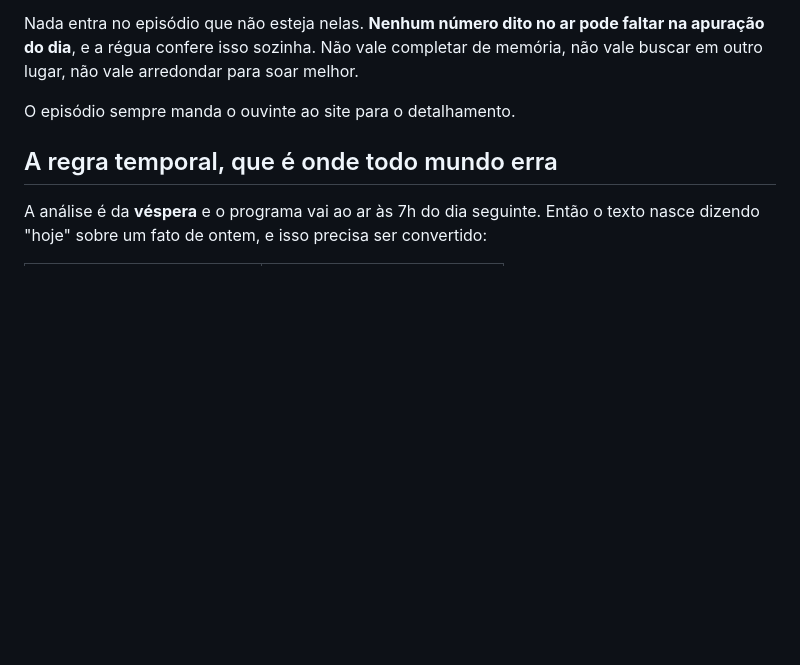
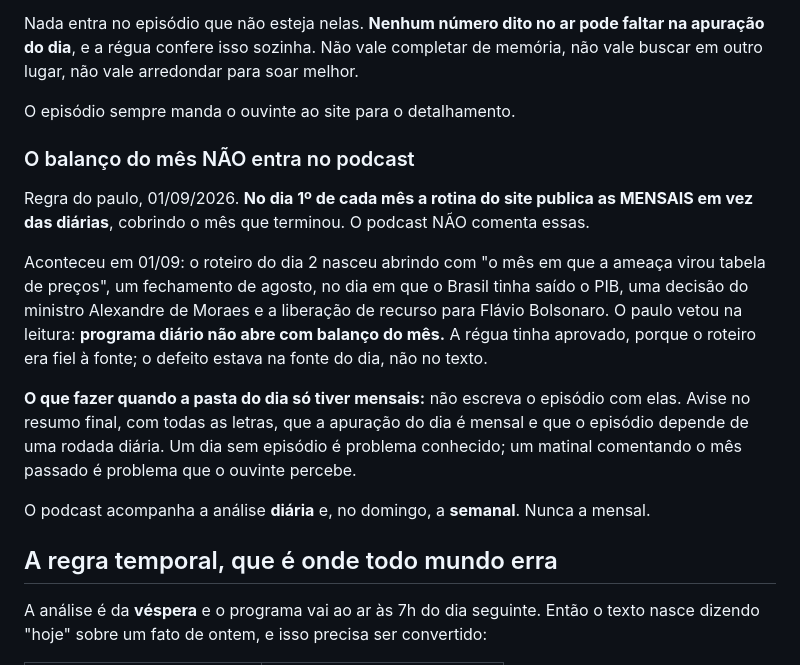
Before and after one commit to galiciaeducacao/compasso-podcast, a Markdown page: roteiros/BRIEFING.md, the part around the change. GitHub-like rendering; blank space fills up the shorter version.

Commit message:
o balanco do mes nao entra no podcast
Regra do paulo em 01/09, dada na leitura do roteiro. No dia 1o a rotina do site publica
as MENSAIS em vez das diarias, e o roteiro do dia 2 nasceu abrindo com o fechamento de
agosto, justamente no dia em que saiu o PIB, uma decisao do ministro Alexandre de Moraes
e a liberacao de recurso para Flavio Bolsonaro.

A regua tinha APROVADO esse roteiro, e com razao: ele era fiel a fonte, os numeros
conferiam. O defeito estava na fonte do dia, nao no texto. Nenhuma trava pega isso,
porque a trava compara roteiro com apuracao, e as duas estavam de acordo.

Agora esta escrito: o podcast acompanha a diaria e, no domingo, a semanal. Nunca a
mensal. Pasta do dia so com mensais = nao escreva o episodio, avise no resumo.

```diff
--- a/roteiros/BRIEFING.md
+++ b/roteiros/BRIEFING.md
@@ -15,6 +15,25 @@ apuração do dia**, e a régua confere isso sozinha. Não vale completar de mem
 vale buscar em outro lugar, não vale arredondar para soar melhor.
 
 O episódio sempre manda o ouvinte ao site para o detalhamento.
+
+### O balanço do mês NÃO entra no podcast
+
+Regra do paulo, 01/09/2026. **No dia 1º de cada mês a rotina do site publica as MENSAIS
+em vez das diárias**, cobrindo o mês que terminou. O podcast NÃO comenta essas.
+
+Aconteceu em 01/09: o roteiro do dia 2 nasceu abrindo com "o mês em que a ameaça virou
+tabela de preços", um fechamento de agosto, no dia em que o Brasil tinha saído o PIB, uma
+decisão do ministro Alexandre de Moraes e a liberação de recurso para Flávio Bolsonaro. O
+paulo vetou na leitura: **programa diário não abre com balanço do mês.** A régua tinha
+aprovado, porque o roteiro era fiel à fonte; o defeito estava na fonte do dia, não no
+texto.
+
+**O que fazer quando a pasta do dia só tiver mensais:** não escreva o episódio com elas.
+Avise no resumo final, com todas as letras, que a apuração do dia é mensal e que o
+episódio depende de uma rodada diária. Um dia sem episódio é problema conhecido; um
+matinal comentando o mês passado é problema que o ouvinte percebe.
+
+O podcast acompanha a análise **diária** e, no domingo, a **semanal**. Nunca a mensal.
 
 ## A regra temporal, que é onde todo mundo erra
 
```
